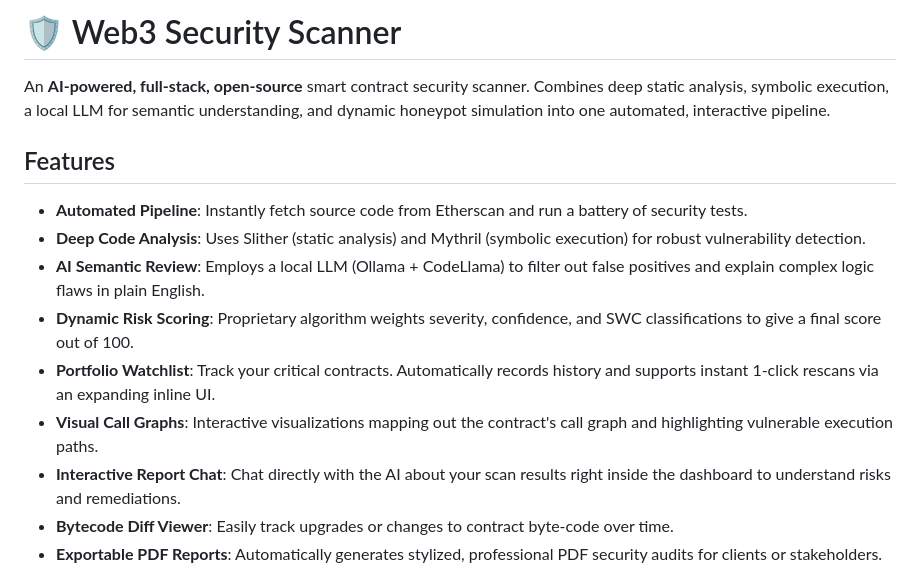
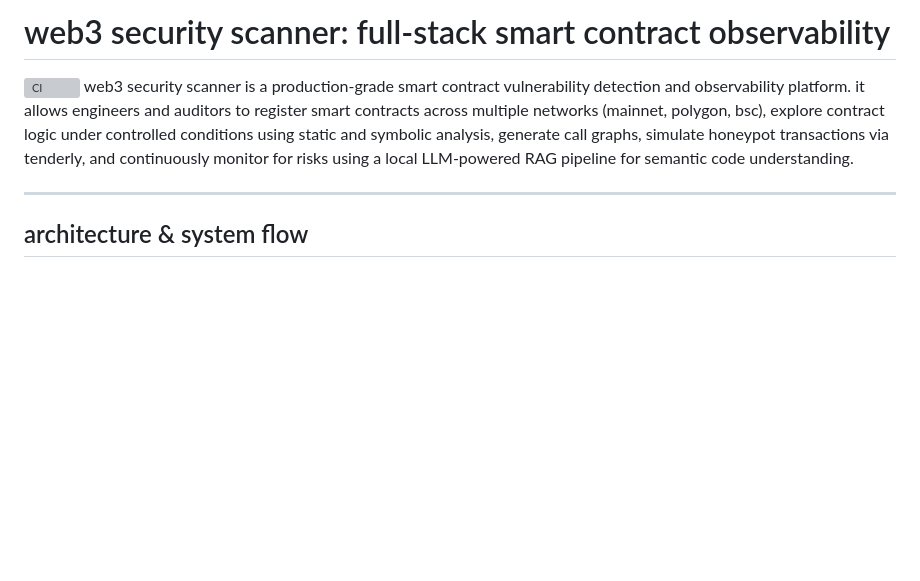
Before and after one commit to bettercallok/web3Scanner, a Markdown page: README.md, the part around one of its changes. GitHub-like rendering; blank space fills up the shorter version; grey boxes are pictures that could not be loaded.

```diff
--- a/README.md
+++ b/README.md
@@ -1,16 +1,9 @@
-# 🛡️ Web3 Security Scanner
+# web3 security scanner: full-stack smart contract observability
 
-An **AI-powered, full-stack, open-source** smart contract security scanner. Combines deep static analysis, symbolic execution, a local LLM for semantic understanding, and dynamic honeypot simulation into one automated, interactive pipeline.
+[![CI](https://github.com/omkhatri/web3scanner/actions/workflows/test.yml/badge.svg)](https://github.com/omkhatri/web3scanner)
+web3 security scanner is a production-grade smart contract vulnerability detection and observability platform. it allows engineers and auditors to register smart contracts across multiple networks (mainnet, polygon, bsc), explore contract logic under controlled conditions using static and symbolic analysis, generate call graphs, simulate honeypot transactions via tenderly, and continuously monitor for risks using a local LLM-powered RAG pipeline for semantic code understanding.
 
-## Features
+---
 
-- **Automated Pipeline**: Instantly fetch source code from Etherscan and run a battery of security tests.
-- **Deep Code Analysis**: Uses Slither (static analysis) and Mythril (symbolic execution) for robust vulnerability detection.
-- **AI Semantic Review**: Employs a local LLM (Ollama + CodeLlama) to filter out false positives and explain complex logic flaws in plain English.
-- **Dynamic Risk Scoring**: Proprietary algorithm weights severity, confidence, and SWC classifications to give a final score out of 100.
-- **Portfolio Watchlist**: Track your critical contracts. Automatically records history and supports instant 1-click rescans via an expanding inline UI.
-- **Visual Call Graphs**: Interactive visualizations mapping out the contract's call graph and highlighting vulnerable execution paths.
-- **Interactive Report Chat**: Chat directly with the AI about your scan results right inside the dashboard to understand risks and remediations.
-- **Bytecode Diff Viewer**: Easily track upgrades or changes to contract byte-code over time.
-- **Exportable PDF Reports**: Automatically generates stylized, professional PDF security audits for clients or stakeholders.
+## architecture & system flow
 
```
Also changed, not shown: other parts of README.md (+70 -98 lines).
